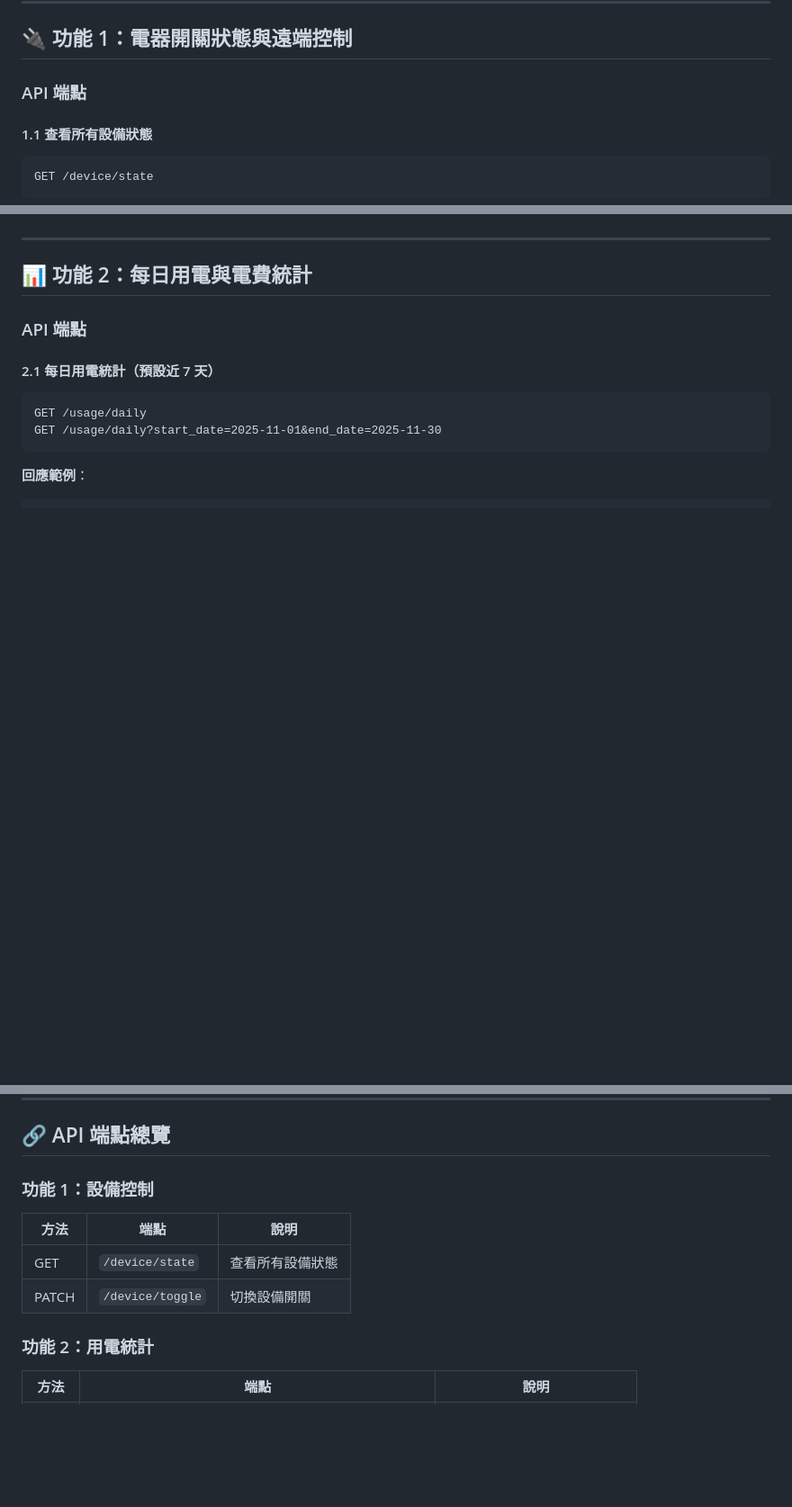
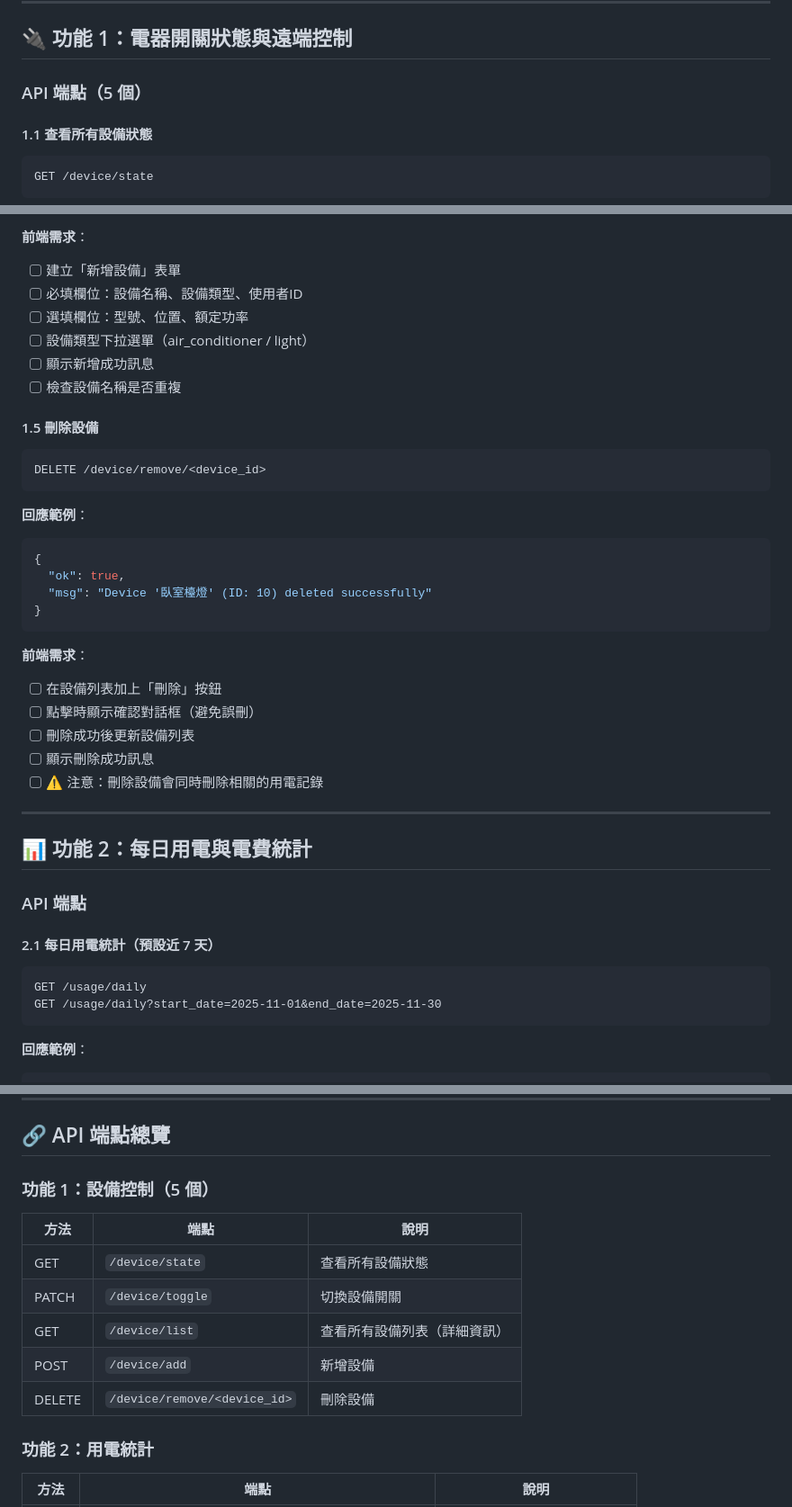
Before and after one commit to Daniel112300/my-website, a Markdown page: smart-energy/前端整合指南.md, 3 parts joined by grey strips. Shown: that part at 90% size. GitHub-like rendering; blank space fills up the shorter version.

Commit message:
docs: 更新文檔以反映 device control 新增的 3 個 API
- 新增 GET /device/list：查看所有設備列表（含詳細資訊與狀態）
- 新增 POST /device/add：新增設備
- 新增 DELETE /device/remove/<device_id>：刪除設備
- 更新 API 總數：23  26 個端點
- 更新系統操作指南.md 和前端整合指南.md

````diff
--- a/smart-energy/前端整合指南.md
+++ b/smart-energy/前端整合指南.md
@@ -11,7 +11,7 @@
 
 ## 🔌 功能 1：電器開關狀態與遠端控制
 
-### API 端點
+### API 端點（5 個）
 
 #### 1.1 查看所有設備狀態
 ```
@@ -68,3 +158,30 @@ Content-Type: application/json
+**前端需求**：
+- [ ] 建立「新增設備」表單
+- [ ] 必填欄位：設備名稱、設備類型、使用者ID
+- [ ] 選填欄位：型號、位置、額定功率
+- [ ] 設備類型下拉選單（air_conditioner / light）
+- [ ] 顯示新增成功訊息
+- [ ] 檢查設備名稱是否重複
+
+#### 1.5 刪除設備
+```
+DELETE /device/remove/<device_id>
+```
+
+**回應範例**：
+```json
+{
+  "ok": true,
+  "msg": "Device '臥室檯燈' (ID: 10) deleted successfully"
+}
+```
+
+**前端需求**：
+- [ ] 在設備列表加上「刪除」按鈕
+- [ ] 點擊時顯示確認對話框（避免誤刪）
+- [ ] 刪除成功後更新設備列表
+- [ ] 顯示刪除成功訊息
+- [ ] ⚠️ 注意：刪除設備會同時刪除相關的用電記錄
 
 ---
 
@@ -660,11 +777,14 @@ templates/
 
 ## 🔗 API 端點總覽
 
-### 功能 1：設備控制
+### 功能 1：設備控制（5 個）
 | 方法 | 端點 | 說明 |
 |------|------|------|
 | GET | `/device/state` | 查看所有設備狀態 |
 | PATCH | `/device/toggle` | 切換設備開關 |
+| GET | `/device/list` | 查看所有設備列表（詳細資訊） |
+| POST | `/device/add` | 新增設備 |
+| DELETE | `/device/remove/<device_id>` | 刪除設備 |
 
 ### 功能 2：用電統計
 | 方法 | 端點 | 說明 |
````
Also changed, not shown: other parts of smart-energy/前端整合指南.md (+90 -0 lines), smart-energy/系統操作指南.md (+83 -3 lines).
